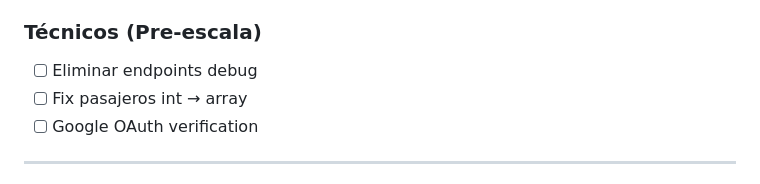
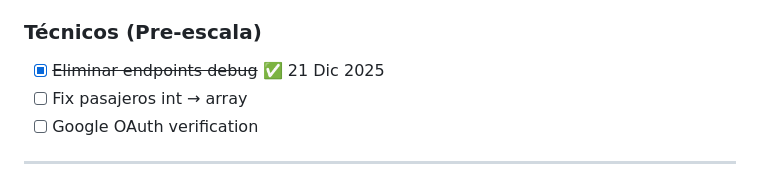
Before and after one commit to andygamberg/mi-agente-viajes, a Markdown page: UX_UI_ROADMAP.md, the part around the change. Drawn GitHub-style.

```diff
--- a/UX_UI_ROADMAP.md
+++ b/UX_UI_ROADMAP.md
@@ -465,7 +465,7 @@ Próximos eventos
 - [ ] Guías 14i/14j (Apple Mail, Outlook)
 
 ### Técnicos (Pre-escala)
-- [ ] Eliminar endpoints debug
+- [x] ~~Eliminar endpoints debug~~ ✅ 21 Dic 2025
 - [ ] Fix pasajeros int → array
 - [ ] Google OAuth verification
 
```
Also changed, not shown: ROADMAP.md (+3 -3 lines).
